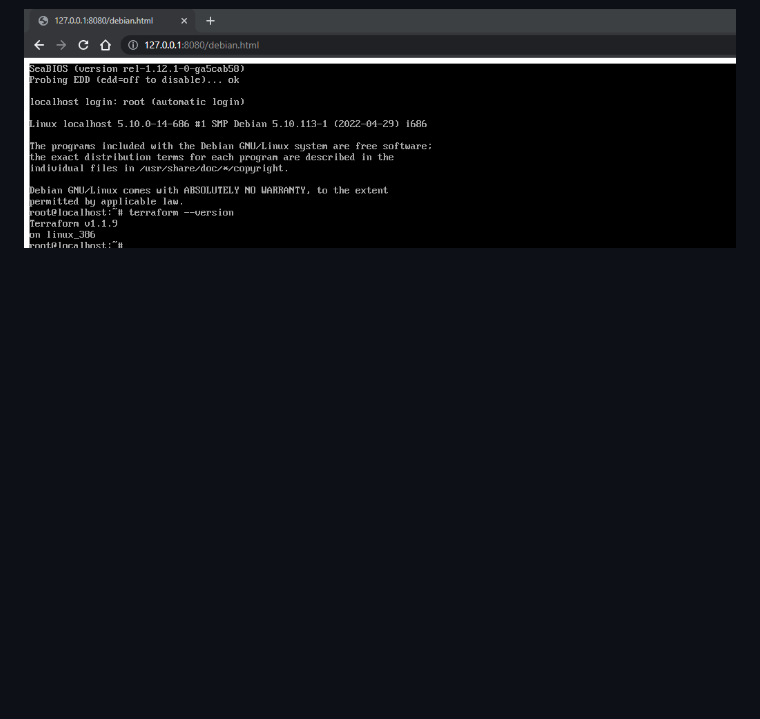
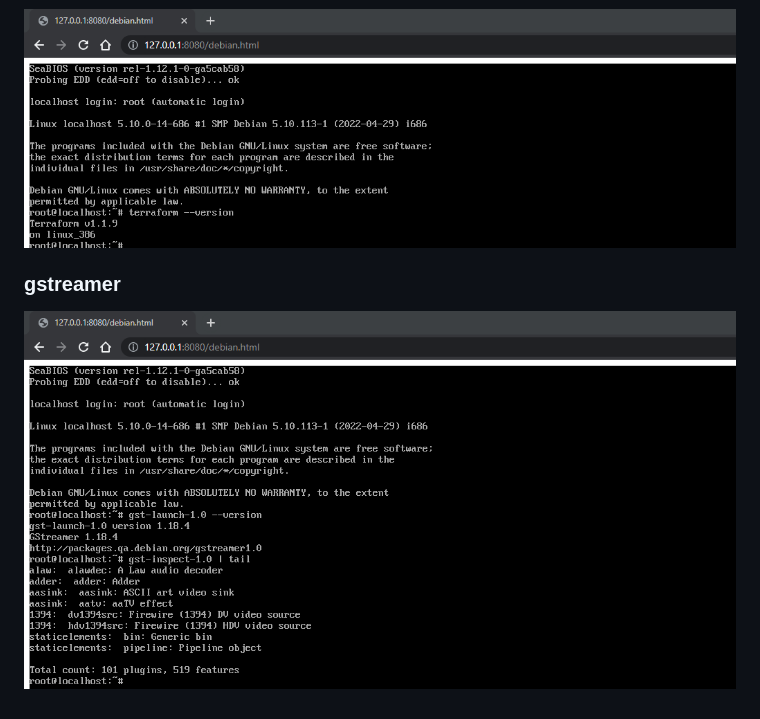
Before and after one commit to bent-env/images, a Markdown page: README.md, the part around the change. Drawn GitHub-style; pictures changed too: gstreamer/demo.png (added); blank space fills up the shorter version.

Commit message:
added gstreamer as an image. very cool.

```diff
--- a/README.md
+++ b/README.md
@@ -31,3 +31,7 @@ a collection of images to be used as OS images in [v86](https://github.com/copy/
 ### terraform
 
 ![terraform](terraform/demo.png "Terraform in browser")
+
+### gstreamer
+
+![gstreamer](gstreamer/demo.png "GStreamer executed in browser")
```
Also changed, not shown: gstreamer/README.md (added, +5 -0 lines), 2 other files.
